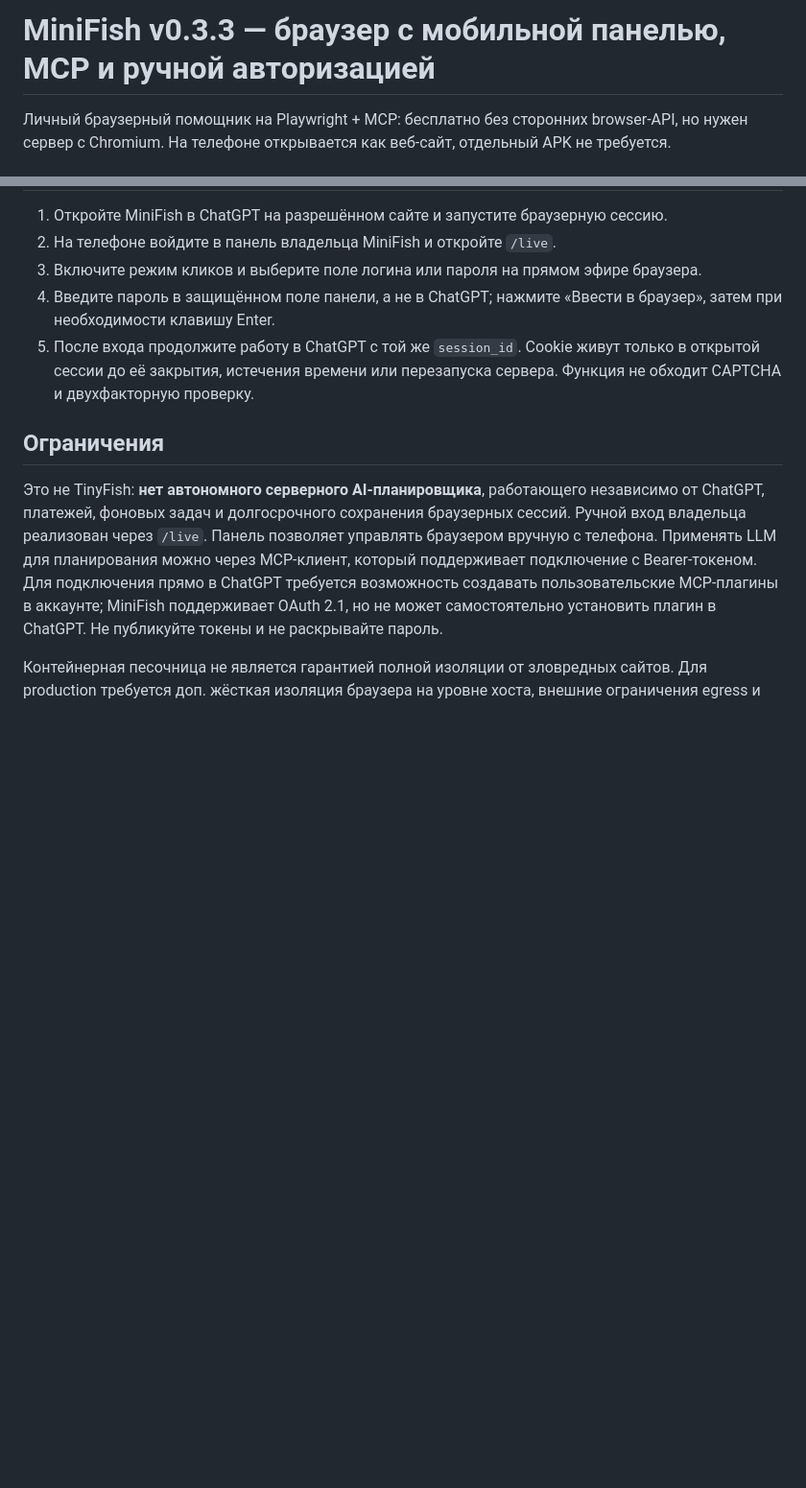
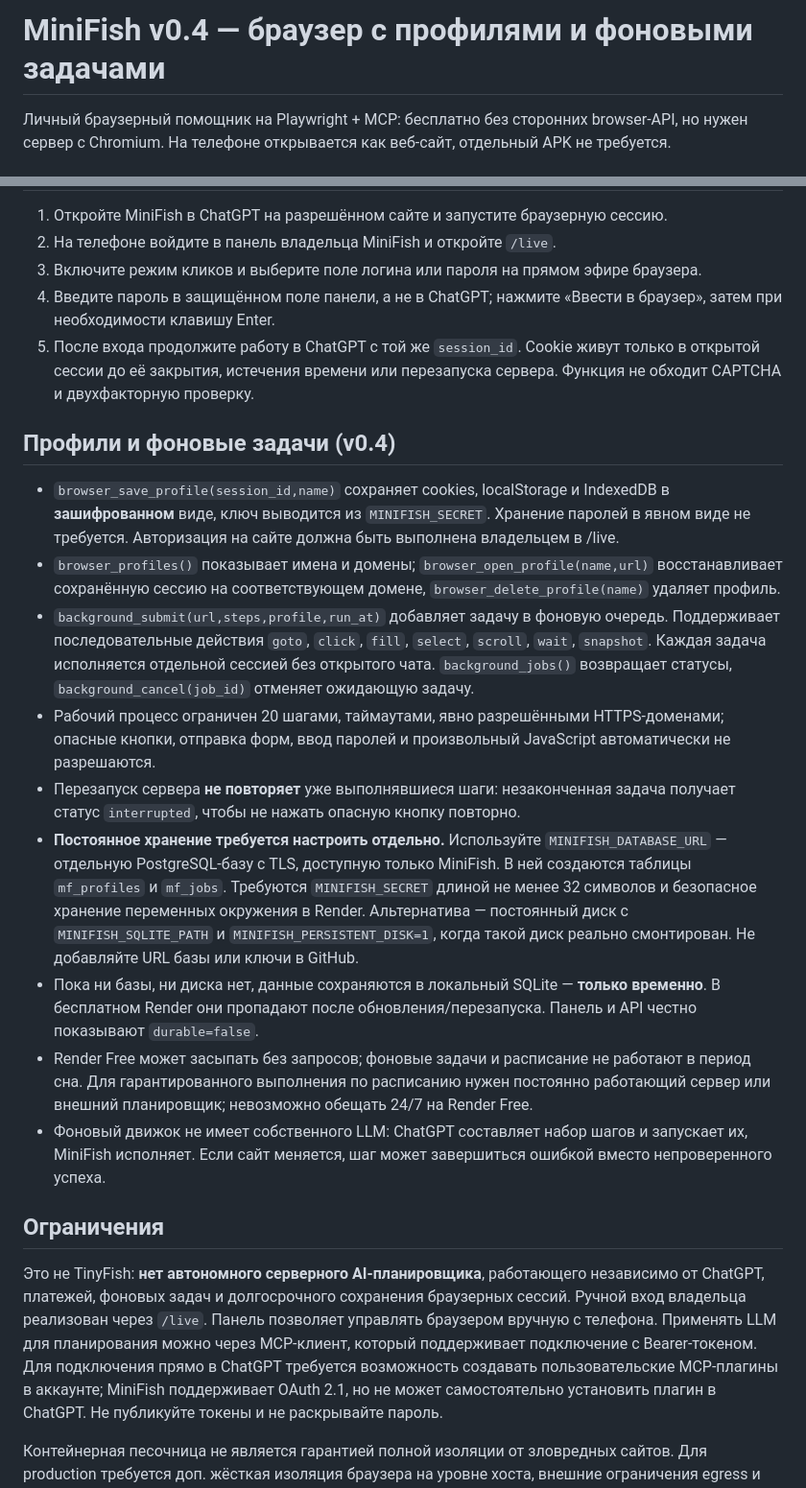
Before and after one commit to Nxvalume/Orakul, a Markdown page: README.md, 2 parts joined by grey strips. Shown at 96% size. GitHub-like rendering; blank space fills up the shorter version.

Commit message:
docs(minifish): background workflow and durable encrypted browser profile requirements

```diff
--- a/README.md
+++ b/README.md
@@ -1,4 +1,4 @@
-# MiniFish v0.3.3 — браузер с мобильной панелью, MCP и ручной авторизацией
+# MiniFish v0.4 — браузер с профилями и фоновыми задачами
 
 Личный браузерный помощник на Playwright + MCP: бесплатно без сторонних browser-API, но нужен сервер с Chromium. На телефоне открывается как веб-сайт, отдельный APK не требуется.
 
@@ -56,6 +56,18 @@ uvicorn server:app --host 127.0.0.1 --port 8000
 4. Введите пароль в защищённом поле панели, а не в ChatGPT; нажмите «Ввести в браузер», затем при необходимости клавишу Enter.
 5. После входа продолжите работу в ChatGPT с той же `session_id`. Cookie живут только в открытой сессии до её закрытия, истечения времени или перезапуска сервера. Функция не обходит CAPTCHA и двухфакторную проверку.
 
+## Профили и фоновые задачи (v0.4)
+
+- `browser_save_profile(session_id,name)` сохраняет cookies, localStorage и IndexedDB в **зашифрованном** виде, ключ выводится из `MINIFISH_SECRET`. Хранение паролей в явном виде не требуется. Авторизация на сайте должна быть выполнена владельцем в /live.
+- `browser_profiles()` показывает имена и домены; `browser_open_profile(name,url)` восстанавливает сохранённую сессию на соответствующем домене, `browser_delete_profile(name)` удаляет профиль.
+- `background_submit(url,steps,profile,run_at)` добавляет задачу в фоновую очередь. Поддерживает последовательные действия `goto`, `click`, `fill`, `select`, `scroll`, `wait`, `snapshot`. Каждая задача исполняется отдельной сессией без открытого чата. `background_jobs()` возвращает статусы, `background_cancel(job_id)` отменяет ожидающую задачу.
+- Рабочий процесс ограничен 20 шагами, таймаутами, явно разрешёнными HTTPS-доменами; опасные кнопки, отправка форм, ввод паролей и произвольный JavaScript автоматически не разрешаются.
+- Перезапуск сервера **не повторяет** уже выполнявшиеся шаги: незаконченная задача получает статус `interrupted`, чтобы не нажать опасную кнопку повторно.
+- **Постоянное хранение требуется настроить отдельно.** Используйте `MINIFISH_DATABASE_URL` — отдельную PostgreSQL-базу с TLS, доступную только MiniFish. В ней создаются таблицы `mf_profiles` и `mf_jobs`. Требуются `MINIFISH_SECRET` длиной не менее 32 символов и безопасное хранение переменных окружения в Render. Альтернатива — постоянный диск с `MINIFISH_SQLITE_PATH` и `MINIFISH_PERSISTENT_DISK=1`, когда такой диск реально смонтирован. Не добавляйте URL базы или ключи в GitHub.
+- Пока ни базы, ни диска нет, данные сохраняются в локальный SQLite — **только временно**. В бесплатном Render они пропадают после обновления/перезапуска. Панель и API честно показывают `durable=false`.
+- Render Free может засыпать без запросов; фоновые задачи и расписание не работают в период сна. Для гарантированного выполнения по расписанию нужен постоянно работающий сервер или внешний планировщик; невозможно обещать 24/7 на Render Free.
+- Фоновый движок не имеет собственного LLM: ChatGPT составляет набор шагов и запускает их, MiniFish исполняет. Если сайт меняется, шаг может завершиться ошибкой вместо непроверенного успеха.
+
 ## Ограничения
 
 Это не TinyFish: **нет автономного серверного AI-планировщика**, работающего независимо от ChatGPT, платежей, фоновых задач и долгосрочного сохранения браузерных сессий. Ручной вход владельца реализован через `/live`. Панель позволяет управлять браузером вручную с телефона. Применять LLM для планирования можно через MCP-клиент, который поддерживает подключение с Bearer-токеном. Для подключения прямо в ChatGPT требуется возможность создавать пользовательские MCP-плагины в аккаунте; MiniFish поддерживает OAuth 2.1, но не может самостоятельно установить плагин в ChatGPT. Не публикуйте токены и не раскрывайте пароль.
```
